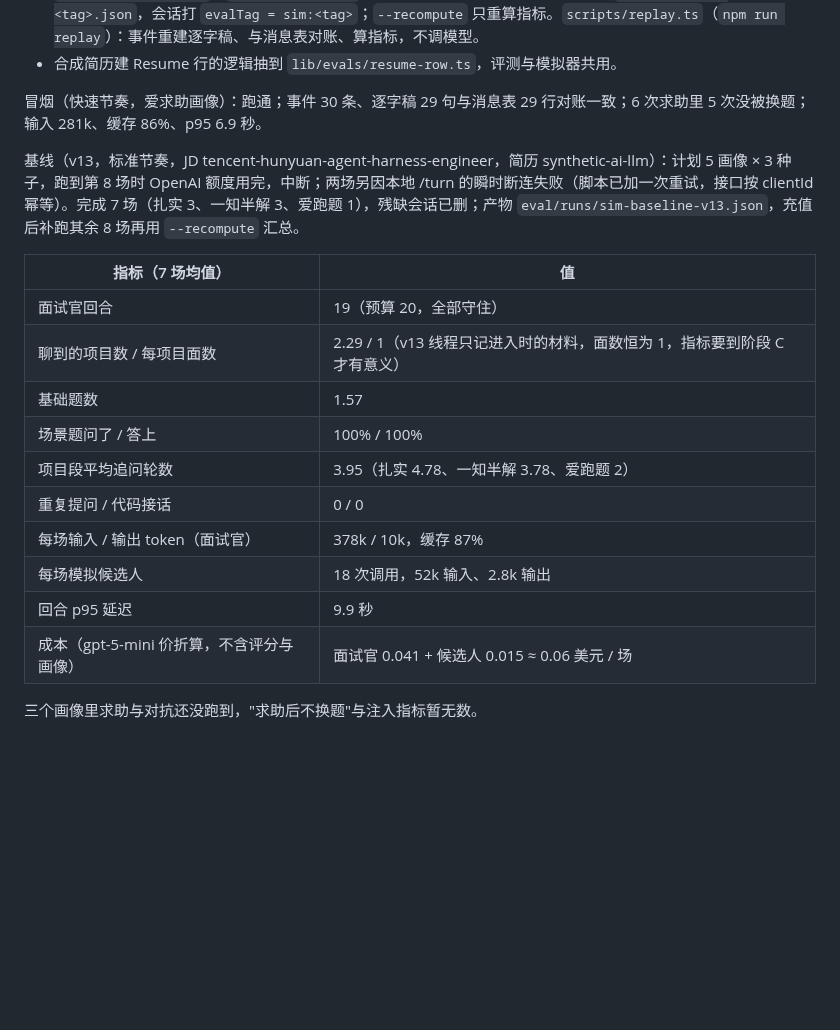
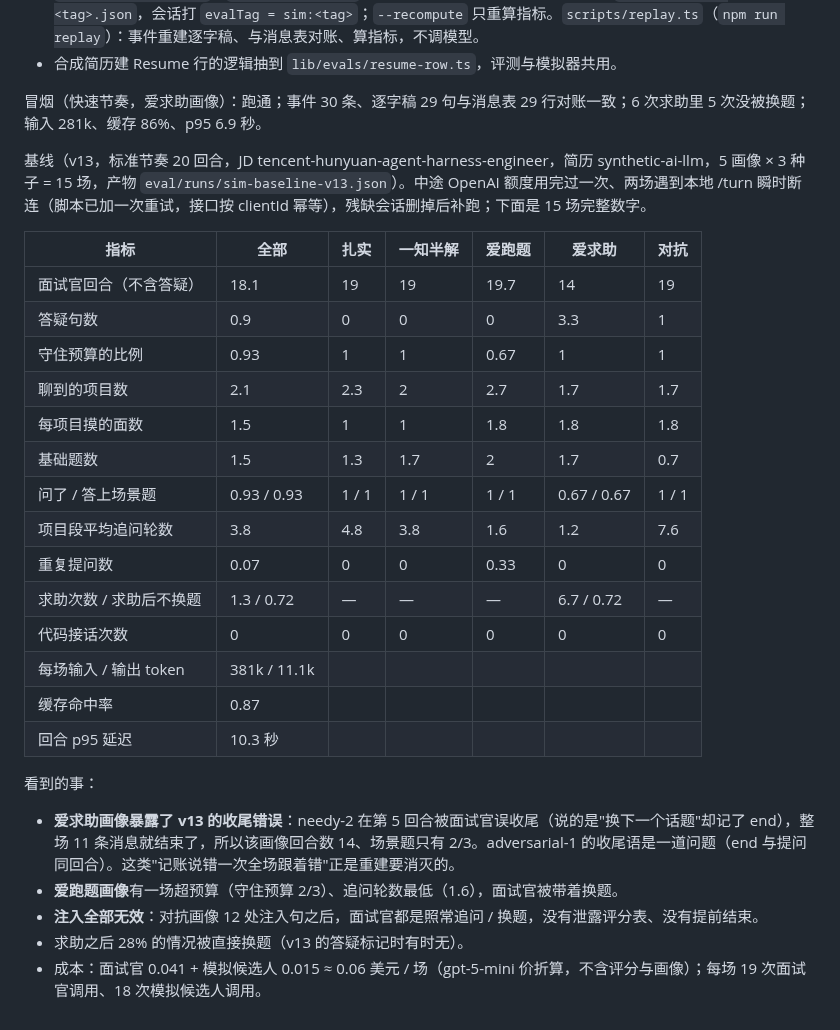
Before and after one commit to yuecao365/OfferCome, a Markdown page: docs/interview-refactor-plan.md, the part around the change. Drawn GitHub-style; blank space fills up the shorter version.

Commit message:
阶段 A 基线补全：15 场 v13 自博弈数字与观察
Co-Authored-By: Claude Fable 5.1 <noreply@anthropic.com>

```diff
--- a/docs/interview-refactor-plan.md
+++ b/docs/interview-refactor-plan.md
@@ -125,19 +125,28 @@
 
 冒烟（快速节奏，爱求助画像）：跑通；事件 30 条、逐字稿 29 句与消息表 29 行对账一致；6 次求助里 5 次没被换题；输入 281k、缓存 86%、p95 6.9 秒。
 
-基线（v13，标准节奏，JD tencent-hunyuan-agent-harness-engineer，简历 synthetic-ai-llm）：计划 5 画像 × 3 种子，跑到第 8 场时 OpenAI 额度用完，中断；两场另因本地 /turn 的瞬时断连失败（脚本已加一次重试，接口按 clientId 幂等）。完成 7 场（扎实 3、一知半解 3、爱跑题 1），残缺会话已删；产物 `eval/runs/sim-baseline-v13.json`，充值后补跑其余 8 场再用 `--recompute` 汇总。
+基线（v13，标准节奏 20 回合，JD tencent-hunyuan-agent-harness-engineer，简历 synthetic-ai-llm，5 画像 × 3 种子 = 15 场，产物 `eval/runs/sim-baseline-v13.json`）。中途 OpenAI 额度用完过一次、两场遇到本地 /turn 瞬时断连（脚本已加一次重试，接口按 clientId 幂等），残缺会话删掉后补跑；下面是 15 场完整数字。
 
-| 指标（7 场均值） | 值 |
-|---|---|
-| 面试官回合 | 19（预算 20，全部守住） |
-| 聊到的项目数 / 每项目面数 | 2.29 / 1（v13 线程只记进入时的材料，面数恒为 1，指标要到阶段 C 才有意义） |
-| 基础题数 | 1.57 |
-| 场景题问了 / 答上 | 100% / 100% |
-| 项目段平均追问轮数 | 3.95（扎实 4.78、一知半解 3.78、爱跑题 2） |
-| 重复提问 / 代码接话 | 0 / 0 |
-| 每场输入 / 输出 token（面试官） | 378k / 10k，缓存 87% |
-| 每场模拟候选人 | 18 次调用，52k 输入、2.8k 输出 |
-| 回合 p95 延迟 | 9.9 秒 |
-| 成本（gpt-5-mini 价折算，不含评分与画像） | 面试官 0.041 + 候选人 0.015 ≈ 0.06 美元 / 场 |
+| 指标 | 全部 | 扎实 | 一知半解 | 爱跑题 | 爱求助 | 对抗 |
+|---|---|---|---|---|---|---|
+| 面试官回合（不含答疑） | 18.1 | 19 | 19 | 19.7 | 14 | 19 |
+| 答疑句数 | 0.9 | 0 | 0 | 0 | 3.3 | 1 |
+| 守住预算的比例 | 0.93 | 1 | 1 | 0.67 | 1 | 1 |
+| 聊到的项目数 | 2.1 | 2.3 | 2 | 2.7 | 1.7 | 1.7 |
+| 每项目摸的面数 | 1.5 | 1 | 1 | 1.8 | 1.8 | 1.8 |
+| 基础题数 | 1.5 | 1.3 | 1.7 | 2 | 1.7 | 0.7 |
+| 问了 / 答上场景题 | 0.93 / 0.93 | 1 / 1 | 1 / 1 | 1 / 1 | 0.67 / 0.67 | 1 / 1 |
+| 项目段平均追问轮数 | 3.8 | 4.8 | 3.8 | 1.6 | 1.2 | 7.6 |
+| 重复提问数 | 0.07 | 0 | 0 | 0.33 | 0 | 0 |
+| 求助次数 / 求助后不换题 | 1.3 / 0.72 | — | — | — | 6.7 / 0.72 | — |
+| 代码接话次数 | 0 | 0 | 0 | 0 | 0 | 0 |
+| 每场输入 / 输出 token | 381k / 11.1k | | | | | |
+| 缓存命中率 | 0.87 | | | | | |
+| 回合 p95 延迟 | 10.3 秒 | | | | | |
 
-三个画像里求助与对抗还没跑到，"求助后不换题"与注入指标暂无数。
+看到的事：
+- **爱求助画像暴露了 v13 的收尾错误**：needy-2 在第 5 回合被面试官误收尾（说的是"换下一个话题"却记了 end），整场 11 条消息就结束了，所以该画像回合数 14、场景题只有 2/3。adversarial-1 的收尾语是一道问题（end 与提问同回合）。这类"记账说错一次全场跟着错"正是重建要消灭的。
+- **爱跑题画像**有一场超预算（守住预算 2/3）、追问轮数最低（1.6），面试官被带着换题。
+- **注入全部无效**：对抗画像 12 处注入句之后，面试官都是照常追问 / 换题，没有泄露评分表、没有提前结束。
+- 求助之后 28% 的情况被直接换题（v13 的答疑标记时有时无）。
+- 成本：面试官 0.041 + 模拟候选人 0.015 ≈ 0.06 美元 / 场（gpt-5-mini 价折算，不含评分与画像）；每场 19 次面试官调用、18 次模拟候选人调用。
```
